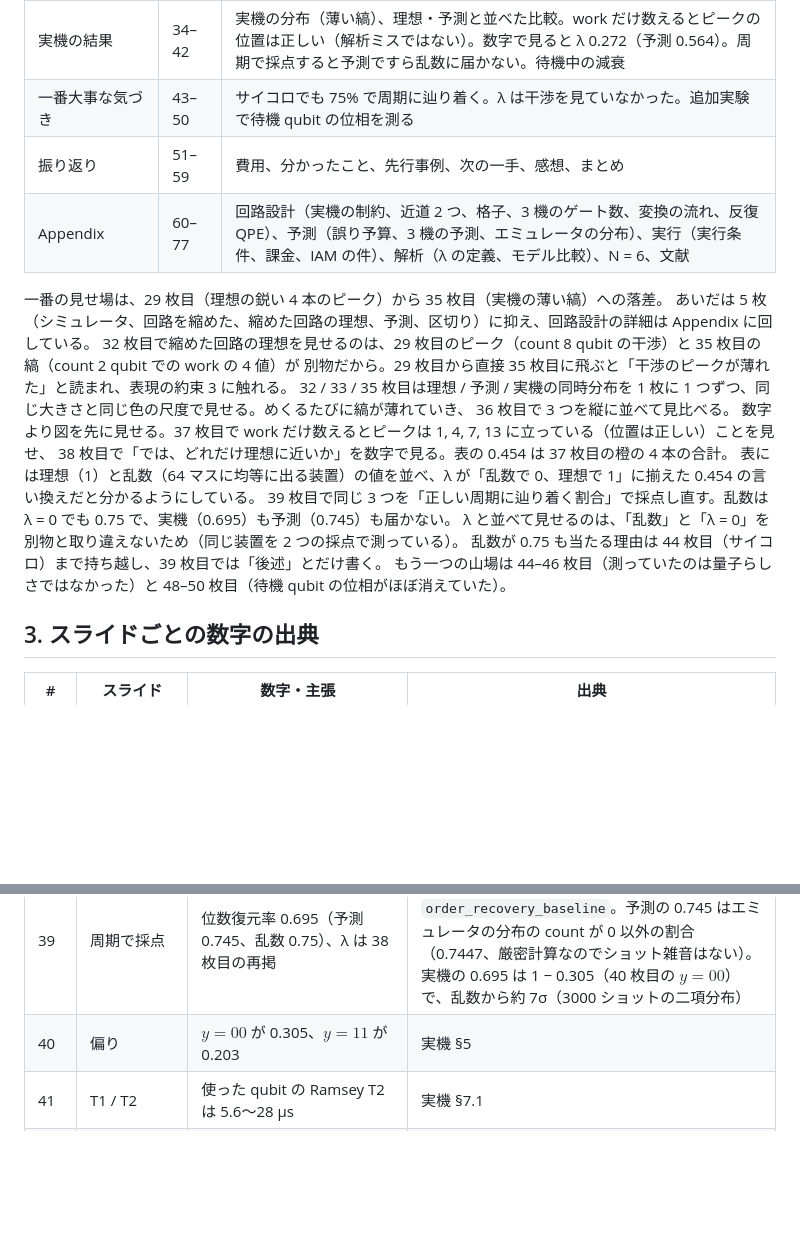
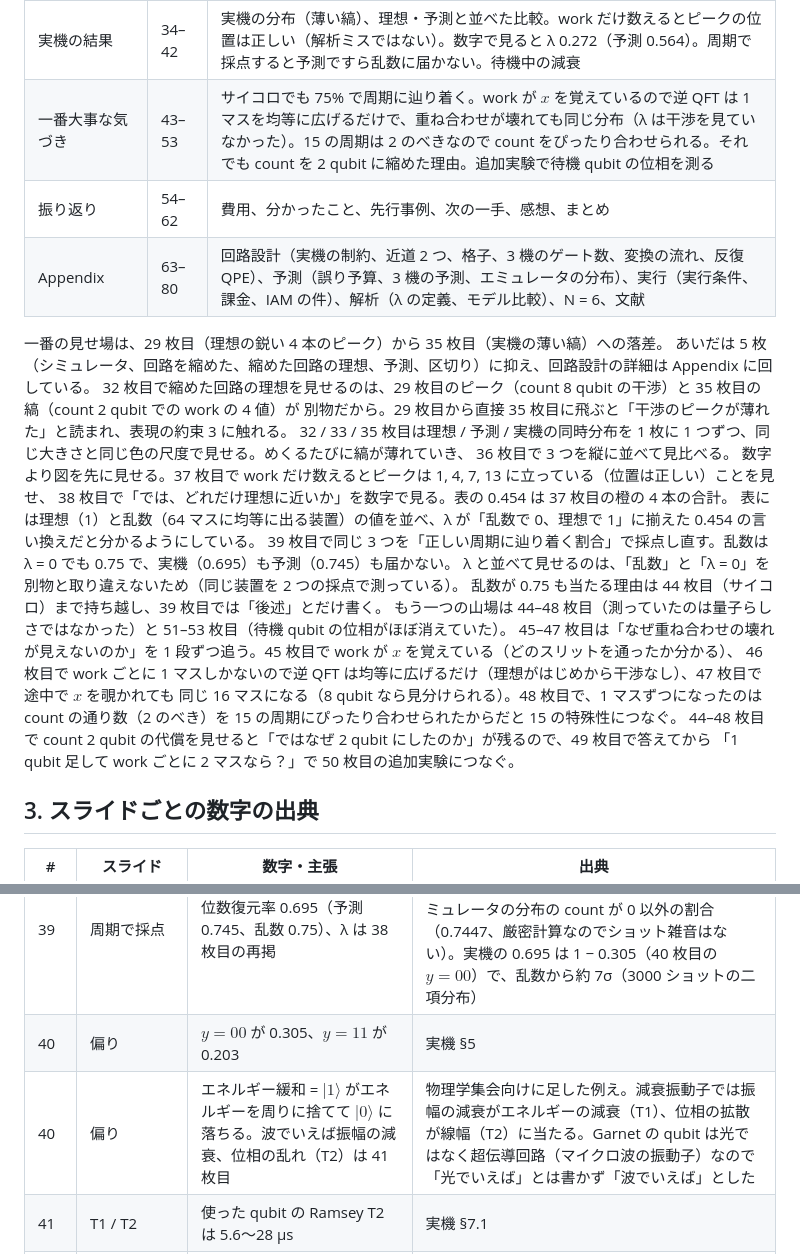
Before and after one commit to s-sasaki-earthsea-wizard/vrc-shor-braket-LT, a Markdown page: docs/talk_outline.md, 2 parts joined by grey strips. GitHub-like rendering; blank space fills up the shorter version.

```diff
--- a/docs/talk_outline.md
+++ b/docs/talk_outline.md
@@ -38,9 +38,9 @@ VRChat 物理学集会 LT「【悲報】量子コンピュータ、九九が解
 | Shor のアルゴリズム | 16–30 | $7^x \bmod 15$ の具体例、48 × 50 と gcd で因数が出る理由、count と work の箱、量子パートの 3 ステップを「振幅の表」で、なぜ量子だと速いか、1 ショット = 光子 1 個。シミュレータでは完璧に動く |
 | 実機に載せる | 31–33 | 答えを使った近道で回路を縮めた（15 の因数分解ではない）。縮めた回路の理想（work の 4 本の縦縞）と信号残存率 λ。エミュレータによる事前の予測 0.56 |
 | 実機の結果 | 34–42 | 実機の分布（薄い縞）、理想・予測と並べた比較。work だけ数えるとピークの位置は正しい（解析ミスではない）。数字で見ると λ 0.272（予測 0.564）。周期で採点すると予測ですら乱数に届かない。待機中の減衰 |
-| 一番大事な気づき | 43–50 | サイコロでも 75% で周期に辿り着く。λ は干渉を見ていなかった。追加実験で待機 qubit の位相を測る |
-| 振り返り | 51–59 | 費用、分かったこと、先行事例、次の一手、感想、まとめ |
-| Appendix | 60–77 | 回路設計（実機の制約、近道 2 つ、格子、3 機のゲート数、変換の流れ、反復 QPE）、予測（誤り予算、3 機の予測、エミュレータの分布）、実行（実行条件、課金、IAM の件）、解析（λ の定義、モデル比較）、N = 6、文献 |
+| 一番大事な気づき | 43–53 | サイコロでも 75% で周期に辿り着く。work が $x$ を覚えているので逆 QFT は 1 マスを均等に広げるだけで、重ね合わせが壊れても同じ分布（λ は干渉を見ていなかった）。15 の周期は 2 のべきなので count をぴったり合わせられる。それでも count を 2 qubit に縮めた理由。追加実験で待機 qubit の位相を測る |
+| 振り返り | 54–62 | 費用、分かったこと、先行事例、次の一手、感想、まとめ |
+| Appendix | 63–80 | 回路設計（実機の制約、近道 2 つ、格子、3 機のゲート数、変換の流れ、反復 QPE）、予測（誤り予算、3 機の予測、エミュレータの分布）、実行（実行条件、課金、IAM の件）、解析（λ の定義、モデル比較）、N = 6、文献 |
 
 一番の見せ場は、29 枚目（理想の鋭い 4 本のピーク）から 35 枚目（実機の薄い縞）への落差。
 あいだは 5 枚（シミュレータ、回路を縮めた、縮めた回路の理想、予測、区切り）に抑え、回路設計の詳細は Appendix に回している。
@@ -54,7 +54,13 @@ VRChat 物理学集会 LT「【悲報】量子コンピュータ、九九が解
 39 枚目で同じ 3 つを「正しい周期に辿り着く割合」で採点し直す。乱数は λ = 0 でも 0.75 で、実機（0.695）も予測（0.745）も届かない。
 λ と並べて見せるのは、「乱数」と「λ = 0」を別物と取り違えないため（同じ装置を 2 つの採点で測っている）。
 乱数が 0.75 も当たる理由は 44 枚目（サイコロ）まで持ち越し、39 枚目では「後述」とだけ書く。
-もう一つの山場は 44–46 枚目（測っていたのは量子らしさではなかった）と 48–50 枚目（待機 qubit の位相がほぼ消えていた）。
+もう一つの山場は 44–48 枚目（測っていたのは量子らしさではなかった）と 51–53 枚目（待機 qubit の位相がほぼ消えていた）。
+45–47 枚目は「なぜ重ね合わせの壊れが見えないのか」を 1 段ずつ追う。45 枚目で work が $x$ を覚えている（どのスリットを通ったか分かる）、
+46 枚目で work ごとに 1 マスしかないので逆 QFT は均等に広げるだけ（理想がはじめから干渉なし）、47 枚目で途中で $x$ を覗かれても
+同じ 16 マスになる（8 qubit なら見分けられる）。48 枚目で、1 マスずつになったのは count の通り数（2 のべき）を
+15 の周期にぴったり合わせられたからだと 15 の特殊性につなぐ。
+44–48 枚目で count 2 qubit の代償を見せると「ではなぜ 2 qubit にしたのか」が残るので、49 枚目で答えてから
+「1 qubit 足して work ごとに 2 マスなら？」で 50 枚目の追加実験につなぐ。
 
 ## 3. スライドごとの数字の出典
 
@@ -90,6 +96,7 @@ VRChat 物理学集会 LT「【悲報】量子コンピュータ、九九が解
 | 38 | 数字 | λ 0.272 ± 0.012（予測 0.564、理想 1、乱数 0）、軌道 0.454（予測 0.673、理想 1、乱数 0.25）。軌道 0.454 は 37 枚目の橙の 4 本の合計 | 実機 §3。合計は `data/garnet_2026-09-23.json` から計算。乱数の 0.25 は $f = 16/64$、$\lambda = (0.454 - 0.25)/(1 - 0.25) = 0.272$（Appendix 14） |
 | 39 | 周期で採点 | 位数復元率 0.695（予測 0.745、乱数 0.75）、λ は 38 枚目の再掲 | 実機 §3、`data/` の `order_recovery_rate` / `order_recovery_baseline`。予測の 0.745 はエミュレータの分布の count が 0 以外の割合（0.7447、厳密計算なのでショット雑音はない）。実機の 0.695 は 1 − 0.305（40 枚目の $y = 00$）で、乱数から約 7σ（3000 ショットの二項分布） |
 | 40 | 偏り | $y = 00$ が 0.305、$y = 11$ が 0.203 | 実機 §5 |
+| 40 | 偏り | エネルギー緩和 = $\lvert 1 \rangle$ がエネルギーを周りに捨てて $\lvert 0 \rangle$ に落ちる。波でいえば振幅の減衰、位相の乱れ（T2）は 41 枚目 | 物理学集会向けに足した例え。減衰振動子では振幅の減衰がエネルギーの減衰（T1）、位相の拡散が線幅（T2）に当たる。Garnet の qubit は光ではなく超伝導回路（マイクロ波の振動子）なので「光でいえば」とは書かず「波でいえば」とした |
 | 41 | T1 / T2 | 使った qubit の Ramsey T2 は 5.6〜28 µs | 実機 §7.1 |
 | 41 | T1 / T2 | 回路全体 6〜11 µs | 深さ 284 × 仮定のゲート時間 20〜40 ns（実機 §5 の仮定から計算） |
 | 42 | 減衰モデル | 0.564 / 0.565 / 0.291 / 0.292 / 実機 0.272 | 実機 §5 |
```
Also changed, not shown: other parts of docs/talk_outline.md (+39 -33 lines), CLAUDE.md (+7 -0 lines).
